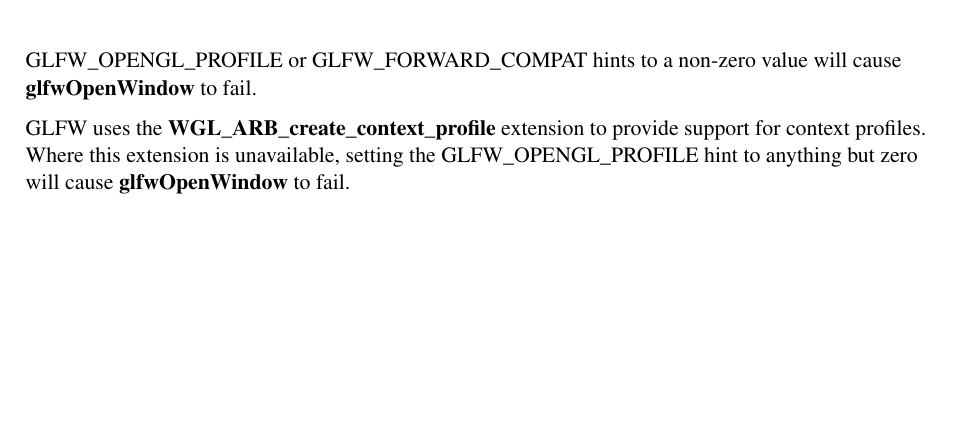
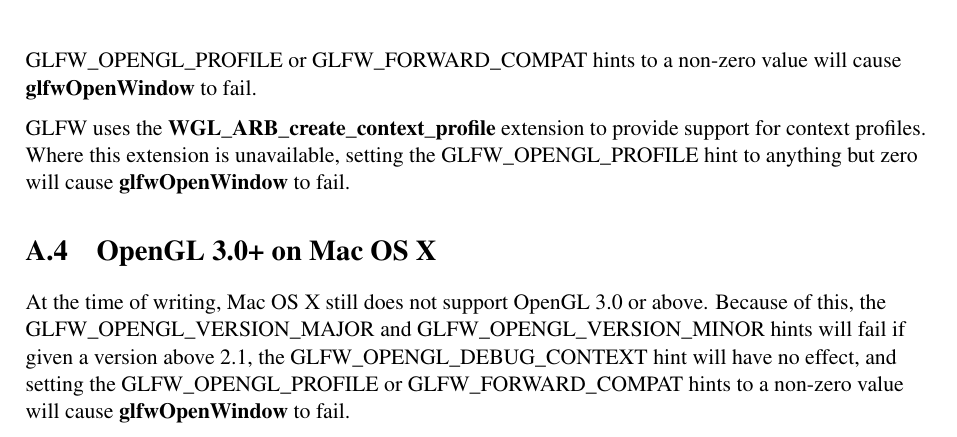
Before and after one commit to glfw/glfw-legacy, a LaTeX document (docs/glfwrm.tex): part of page 67 of 67, cut so that both start at the same text, the shorter picture padded with empty space. Compiled offline with pdfLaTeX; the source files are stored in an older character set and shown here as Unicode.

Commit message:
Added note on GL3 on OS X.

```diff
--- a/docs/glfwrm.tex
+++ b/docs/glfwrm.tex
@@ -3203,6 +3203,15 @@ provide support for context profiles.  Where this extension is unavailable,
 setting the GLFW\_OPENGL\_PROFILE hint to anything but zero will cause
 \textbf{glfwOpenWindow} to fail.
 
+%-------------------------------------------------------------------------
+\section{OpenGL 3.0+ on Mac OS X}
+
+At the time of writing, Mac OS X still does not support OpenGL 3.0 or above.
+Because of this, the GLFW\_OPENGL\_VERSION\_MAJOR and
+GLFW\_OPENGL\_VERSION\_MINOR hints will fail if given a version above 2.1, the
+GLFW\_OPENGL\_DEBUG\_CONTEXT hint will have no effect, and setting the
+GLFW\_OPENGL\_PROFILE or GLFW\_FORWARD\_COMPAT hints to a non-zero value will
+cause \textbf{glfwOpenWindow} to fail.
 
 
 \end{document}
```
